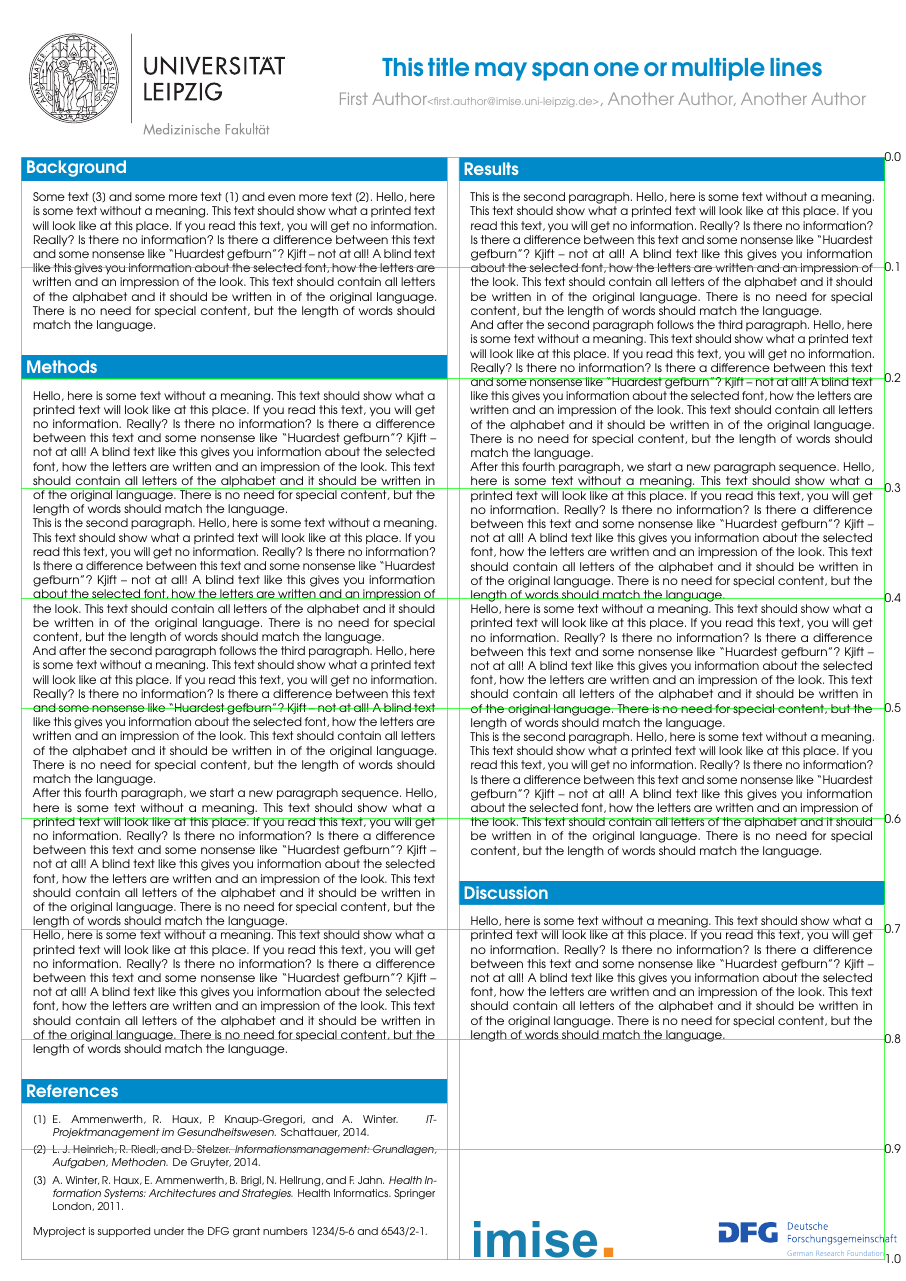
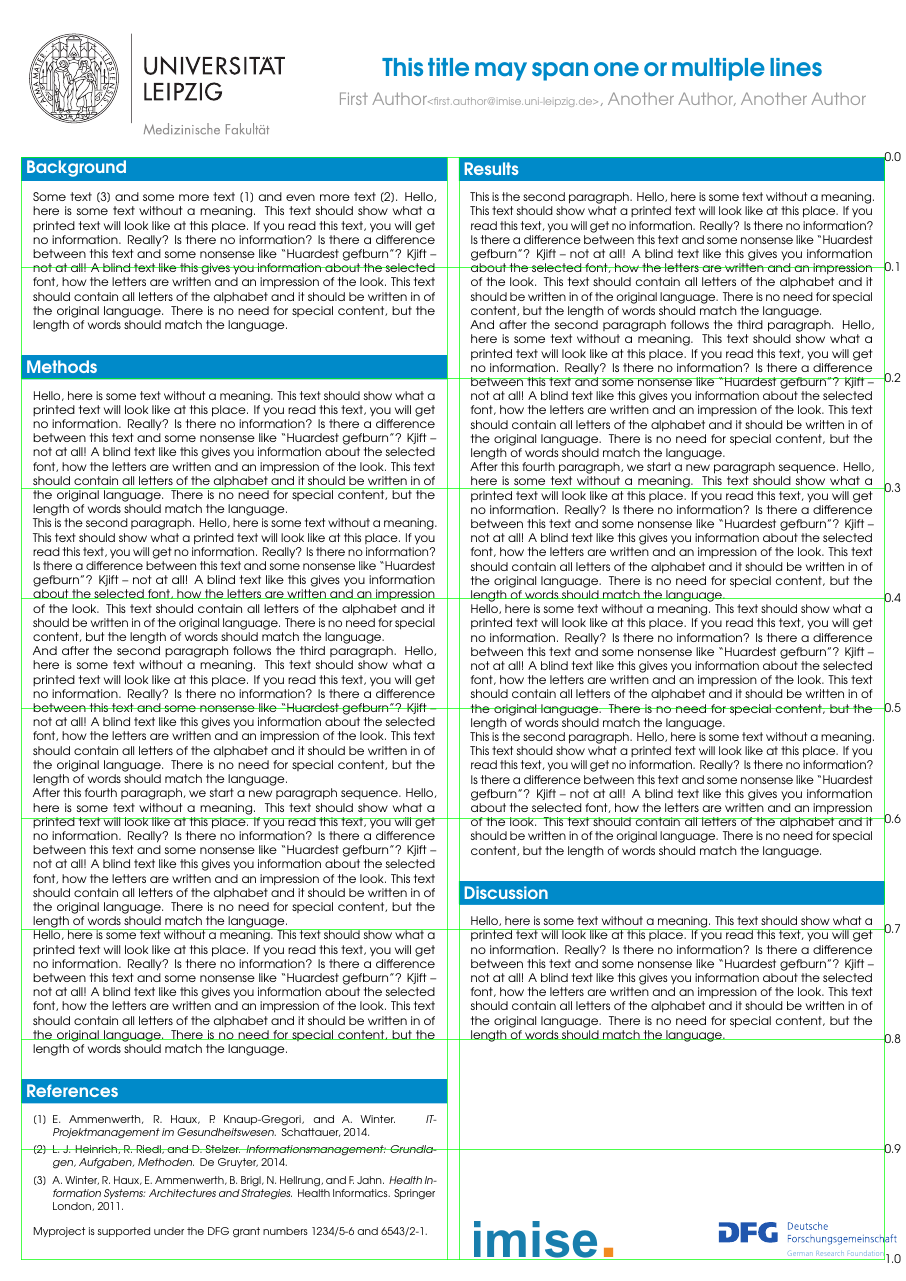
Before and after one commit to annosaxfdm/poster, a LaTeX poster (poster.tex, which reads imiseposter.cls): the whole page. Compiled offline with pdfLaTeX.

Commit message:
Use non french spacing to get rid of a warning.

```diff
--- a/imiseposter.cls
+++ b/imiseposter.cls
@@ -25,7 +25,7 @@
 %% 16. September 2011:
 
 
-\ProvidesClass{imiseposter}[2011/11/26 v2.0 imiseposter class]
+\ProvidesClass{imiseposter}[2021/10/14 v1.0 imiseposter class]
 \NeedsTeXFormat{LaTeX2e}[1995/06/01]
 \LoadClass[10pt]{extarticle}
 \typeout{baposter: Brian Amberg, 2007, 2008, 2009, 2010, 2011 | http://www.brian-amberg.de/uni/poster/}
--- a/poster.tex
+++ b/poster.tex
@@ -3,6 +3,7 @@
 \usepackage[T1]{fontenc}
 \usepackage[utf8]{inputenc}
 \usepackage[english]{babel}% change to ngerman for a German poster
+\microtypecontext{spacing=nonfrench}
 % Using biblatex and biber. It's more modern but takes more than twice as long to compile in my case. ****
 % If you use biblatex, you need to comment and uncomment the marked statements in the references as well.
 %\usepackage{csquotes}
```
